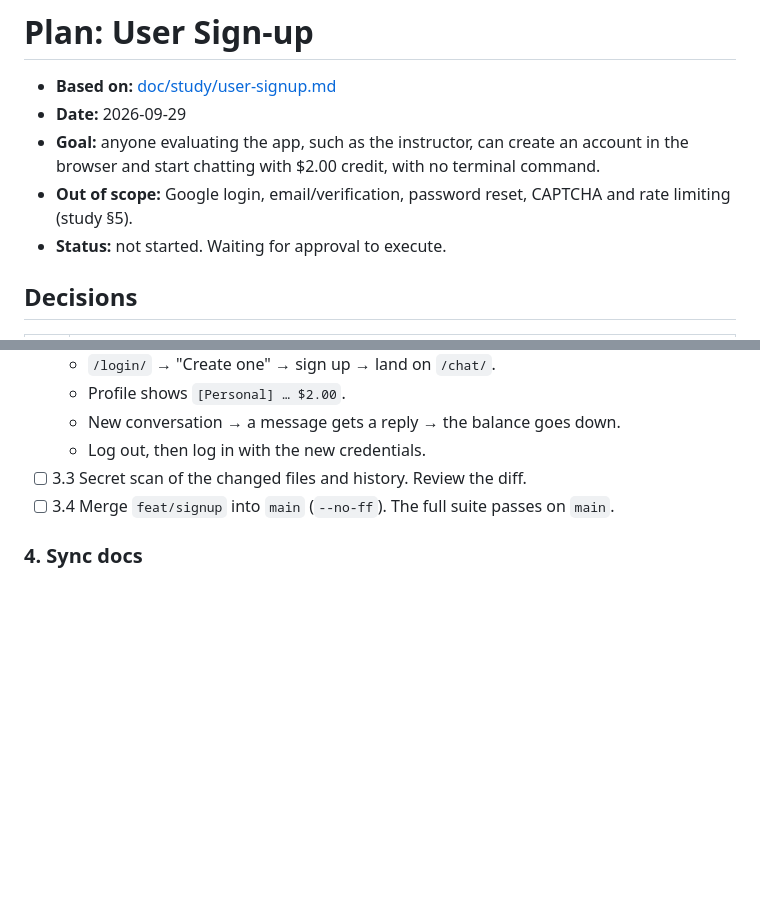
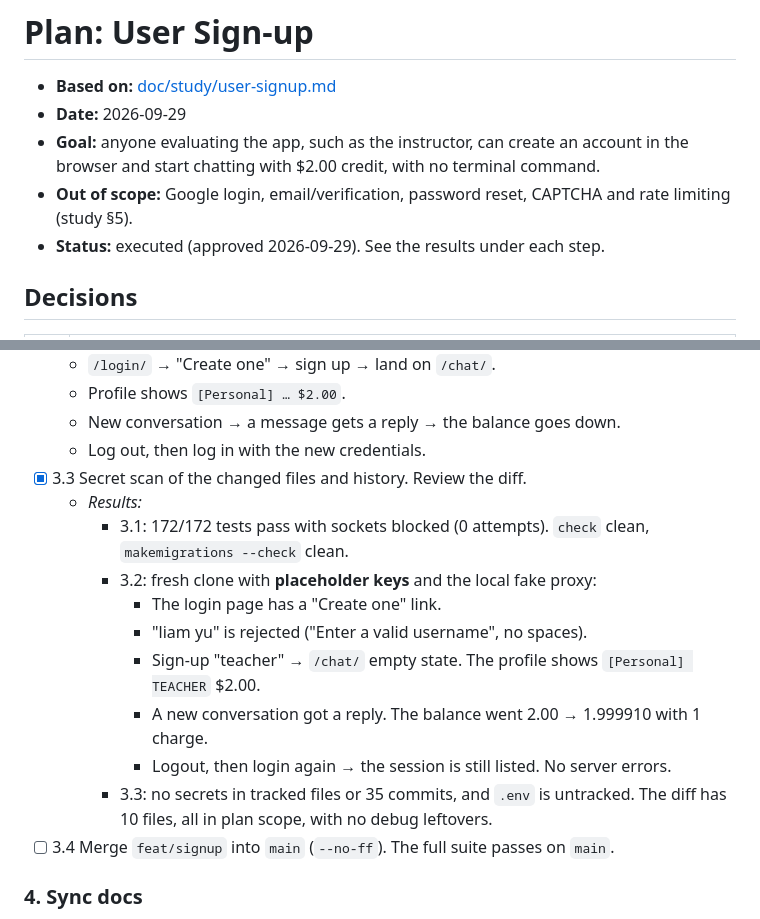
Before and after one commit to Liam-Yu12/midterm, a Markdown page: doc/plan/user-signup.md, 2 parts joined by grey strips. Drawn GitHub-style; blank space fills up the shorter version.

```diff
--- a/doc/plan/user-signup.md
+++ b/doc/plan/user-signup.md
@@ -4,7 +4,7 @@
 - **Date:** 2026-09-29
 - **Goal:** anyone evaluating the app, such as the instructor, can create an account in the browser and start chatting with $2.00 credit, with no terminal command.
 - **Out of scope:** Google login, email/verification, password reset, CAPTCHA and rate limiting (study §5).
-- **Status:** not started. Waiting for approval to execute.
+- **Status:** executed (approved 2026-09-29). See the results under each step.
 
 ## Decisions
 
@@ -60,7 +62,16 @@
   - Profile shows `[Personal] … $2.00`.
   - New conversation → a message gets a reply → the balance goes down.
   - Log out, then log in with the new credentials.
-- [ ] 3.3 Secret scan of the changed files and history. Review the diff.
+- [x] 3.3 Secret scan of the changed files and history. Review the diff.
+  - *Results:*
+    - 3.1: 172/172 tests pass with sockets blocked (0 attempts). `check` clean, `makemigrations --check` clean.
+    - 3.2: fresh clone with **placeholder keys** and the local fake proxy:
+      - The login page has a "Create one" link.
+      - "liam yu" is rejected ("Enter a valid username", no spaces).
+      - Sign-up "teacher" → `/chat/` empty state. The profile shows `[Personal] TEACHER` $2.00.
+      - A new conversation got a reply. The balance went 2.00 → 1.999910 with 1 charge.
+      - Logout, then login again → the session is still listed. No server errors.
+    - 3.3: no secrets in tracked files or 35 commits, and `.env` is untracked. The diff has 10 files, all in plan scope, with no debug leftovers.
 - [ ] 3.4 Merge `feat/signup` into `main` (`--no-ff`). The full suite passes on `main`.
 
 ### 4. Sync docs
```
Also changed, not shown: other parts of doc/plan/user-signup.md (+16 -14 lines).
